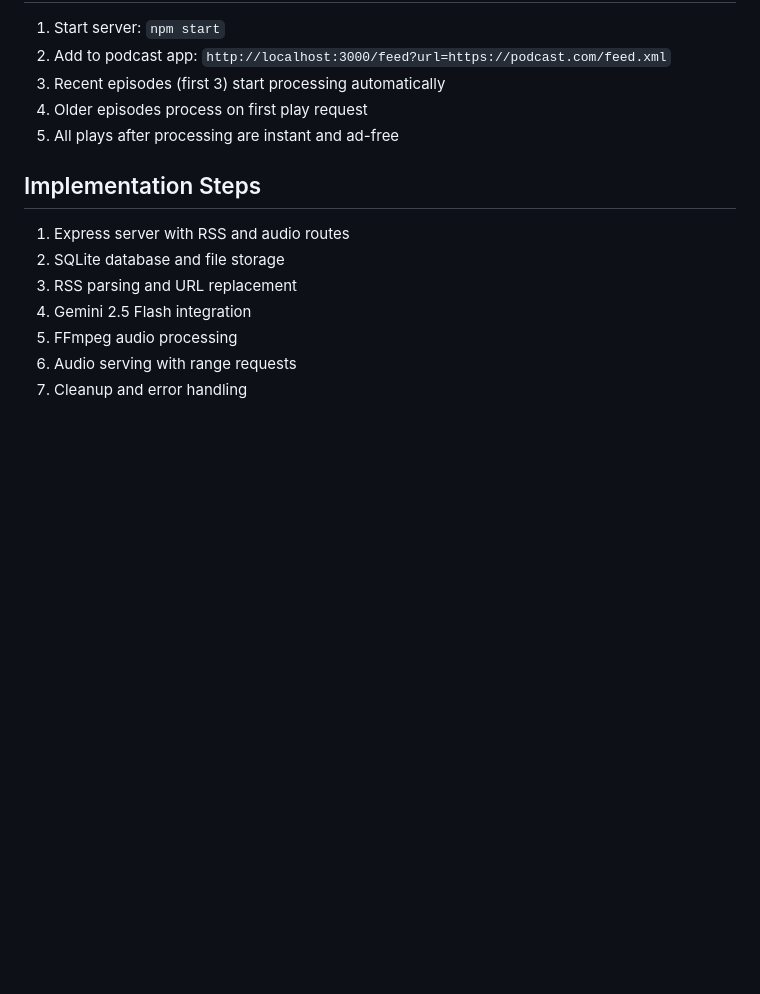
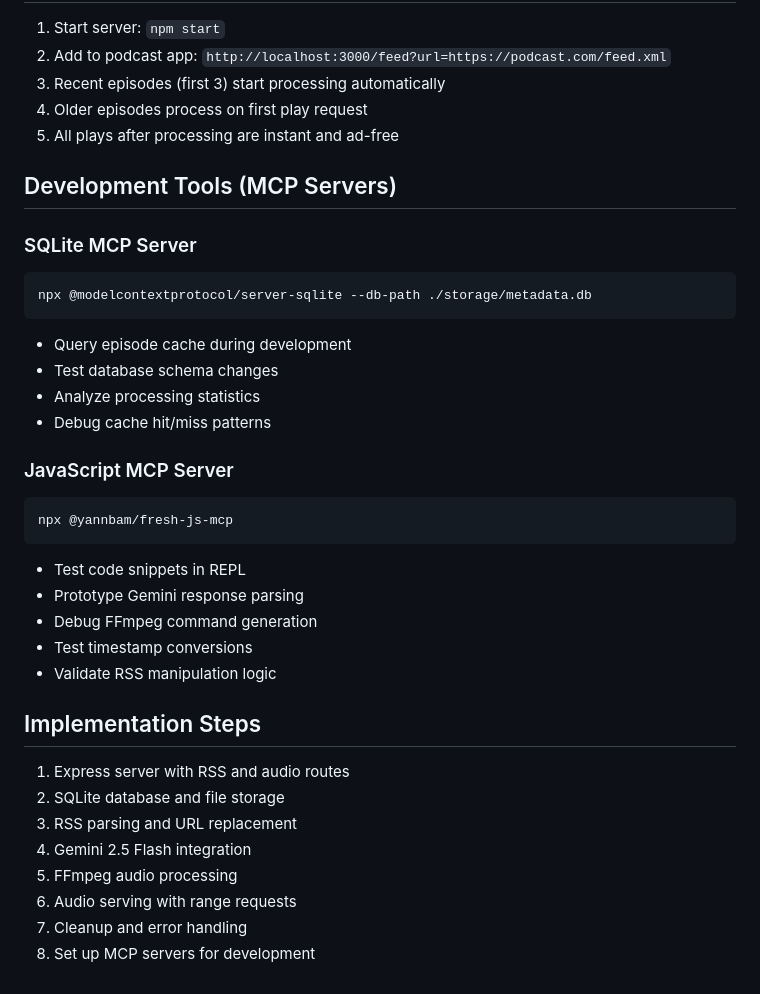
Before and after one commit to Artish357/rss-sponsorblock, a Markdown page: PROJECT_PLAN.md, the part around the change. GitHub-like rendering; blank space fills up the shorter version.

Commit message:
Add MCP development tools (SQLite and JavaScript servers) to project plan

````diff
--- a/PROJECT_PLAN.md
+++ b/PROJECT_PLAN.md
@@ -197,6 +197,27 @@ CREATE TABLE episodes (
 4. Older episodes process on first play request
 5. All plays after processing are instant and ad-free
 
+## Development Tools (MCP Servers)
+
+### SQLite MCP Server
+```bash
+npx @modelcontextprotocol/server-sqlite --db-path ./storage/metadata.db
+```
+- Query episode cache during development
+- Test database schema changes
+- Analyze processing statistics
+- Debug cache hit/miss patterns
+
+### JavaScript MCP Server
+```bash
+npx @yannbam/fresh-js-mcp
+```
+- Test code snippets in REPL
+- Prototype Gemini response parsing
+- Debug FFmpeg command generation
+- Test timestamp conversions
+- Validate RSS manipulation logic
+
 ## Implementation Steps
 
 1. Express server with RSS and audio routes
@@ -206,3 +227,4 @@ CREATE TABLE episodes (
 5. FFmpeg audio processing
 6. Audio serving with range requests
 7. Cleanup and error handling
+8. Set up MCP servers for development
````
